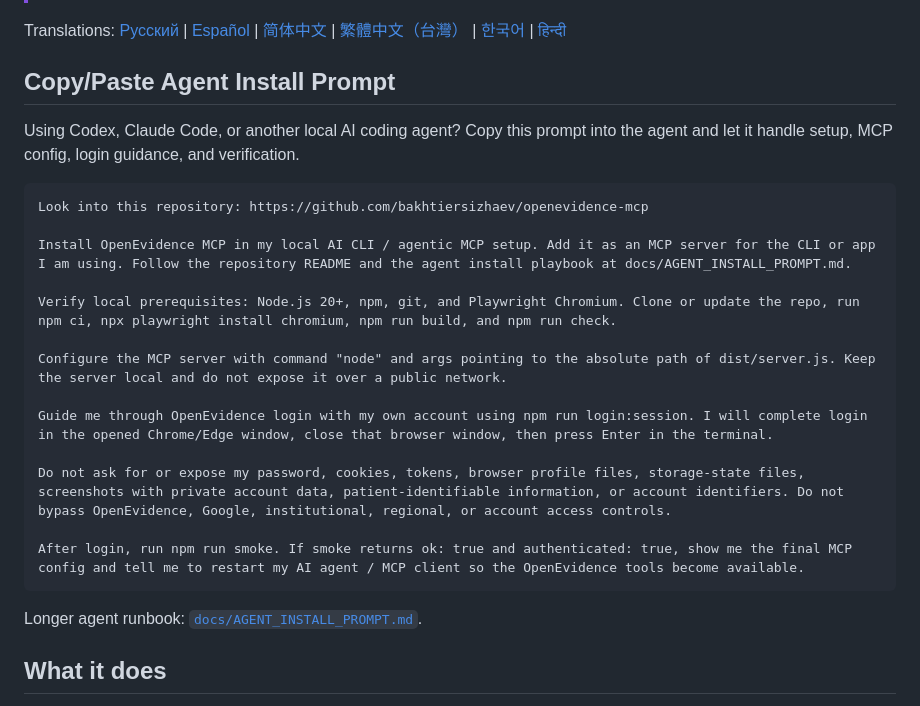
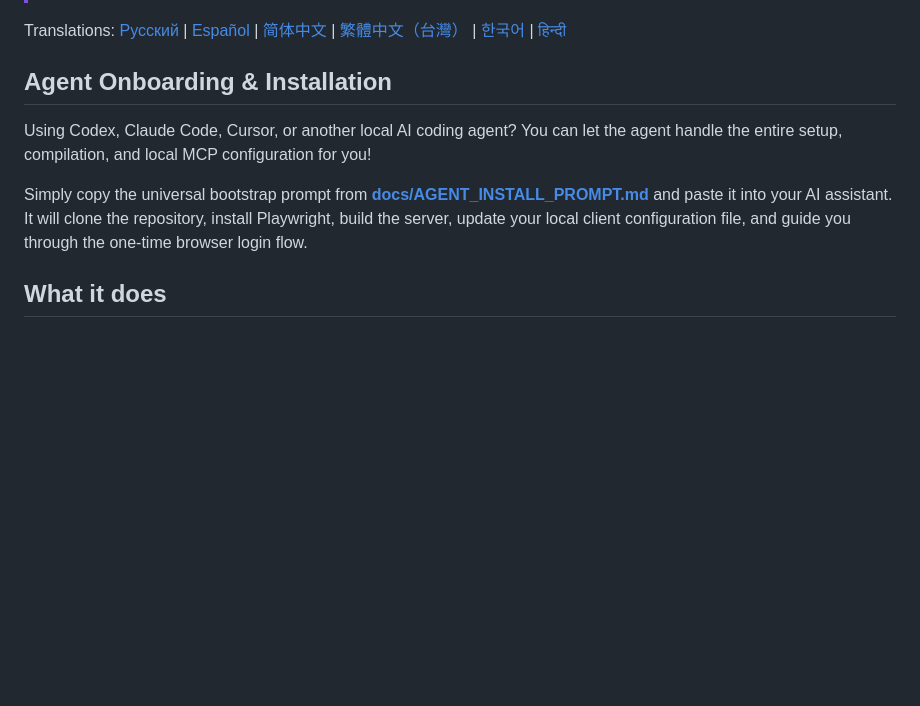
Before and after one commit to bakhtiersizhaev/openevidence-mcp, a Markdown page: README.md, the part around the change. GitHub-like rendering; blank space fills up the shorter version.

Commit message:
docs: shorten agent install section in README.md and refer to detailed playbook

````diff
--- a/README.md
+++ b/README.md
@@ -13,27 +13,11 @@ OpenEvidence MCP is an unofficial Model Context Protocol server that connects Op
 
 Translations: [Русский](README.ru.md) | [Español](README.es.md) | [简体中文](README.zh-Hans.md) | [繁體中文（台灣）](README.zh-Hant-TW.md) | [한국어](README.ko.md) | [हिन्दी](README.hi.md)
 
-## Copy/Paste Agent Install Prompt
+## Agent Onboarding & Installation
 
-Using Codex, Claude Code, or another local AI coding agent? Copy this prompt into the agent and let it handle setup, MCP config, login guidance, and verification.
+Using Codex, Claude Code, Cursor, or another local AI coding agent? You can let the agent handle the entire setup, compilation, and local MCP configuration for you!
 
-```text
-Look into this repository: https://github.com/bakhtiersizhaev/openevidence-mcp
-
-Install OpenEvidence MCP in my local AI CLI / agentic MCP setup. Add it as an MCP server for the CLI or app I am using. Follow the repository README and the agent install playbook at docs/AGENT_INSTALL_PROMPT.md.
-
-Verify local prerequisites: Node.js 20+, npm, git, and Playwright Chromium. Clone or update the repo, run npm ci, npx playwright install chromium, npm run build, and npm run check.
-
-Configure the MCP server with command "node" and args pointing to the absolute path of dist/server.js. Keep the server local and do not expose it over a public network.
-
-Guide me through OpenEvidence login with my own account using npm run login:session. I will complete login in the opened Chrome/Edge window, close that browser window, then press Enter in the terminal.
-
-Do not ask for or expose my password, cookies, tokens, browser profile files, storage-state files, screenshots with private account data, patient-identifiable information, or account identifiers. Do not bypass OpenEvidence, Google, institutional, regional, or account access controls.
-
-After login, run npm run smoke. If smoke returns ok: true and authenticated: true, show me the final MCP config and tell me to restart my AI agent / MCP client so the OpenEvidence tools become available.
-```
-
-Longer agent runbook: [`docs/AGENT_INSTALL_PROMPT.md`](docs/AGENT_INSTALL_PROMPT.md).
+Simply copy the universal bootstrap prompt from **[docs/AGENT_INSTALL_PROMPT.md](docs/AGENT_INSTALL_PROMPT.md)** and paste it into your AI assistant. It will clone the repository, install Playwright, build the server, update your local client configuration file, and guide you through the one-time browser login flow.
 
 ## What it does
 
````
